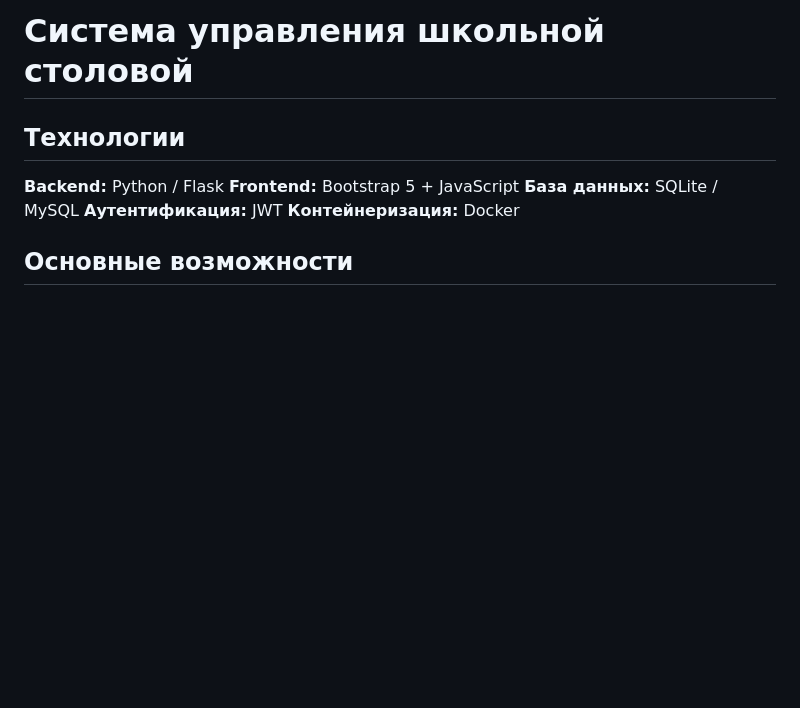
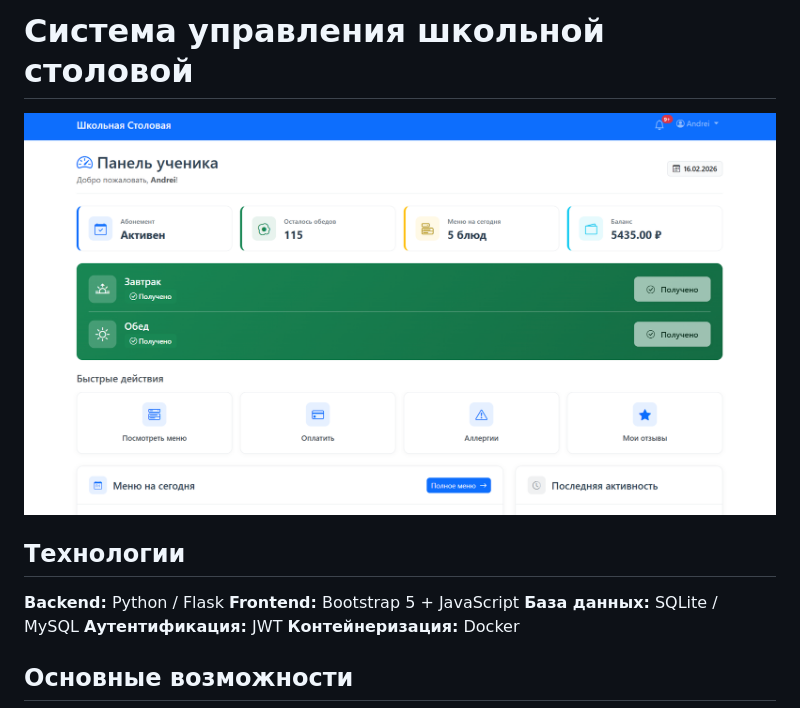
Before and after one commit to mycetist/cafeteria, a Markdown page: README.md, the part around the change. Drawn GitHub-style; pictures changed too: static/images/site-preview.png (added); blank space fills up the shorter version.

Commit message:
превью сайта

```diff
--- a/README.md
+++ b/README.md
@@ -1,4 +1,6 @@
 # Система управления школьной столовой
+
+![Превью сайта](static/images/site-preview.png)
 
 ## Технологии
 
```
